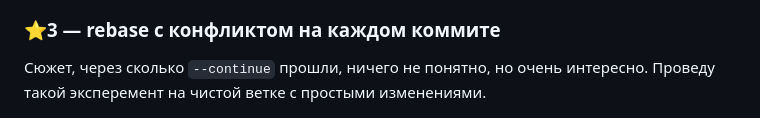
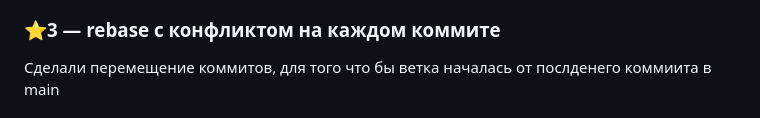
Before and after one commit to a-borovik/git-bootcamp-day-4, a Markdown page: LAB.md, the part around the change. Rendered like a GitHub page.

Commit message:
Edite LAB.md

```diff
--- a/LAB.md
+++ b/LAB.md
@@ -70,7 +70,7 @@
 
 ### ⭐3 — rebase с конфликтом на каждом коммите
 
-Сюжет, через сколько `--continue` прошли, ничего не понятно, но очень интересно. Проведу такой эксперемент на чистой ветке с простыми изменениями.
+Сделали перемещение коммитов, для того что бы ветка началась от послденего коммиита в main
 
 ![Финал rebase --continue](screenshots/star-3-multi-conflict.png)
 
```
